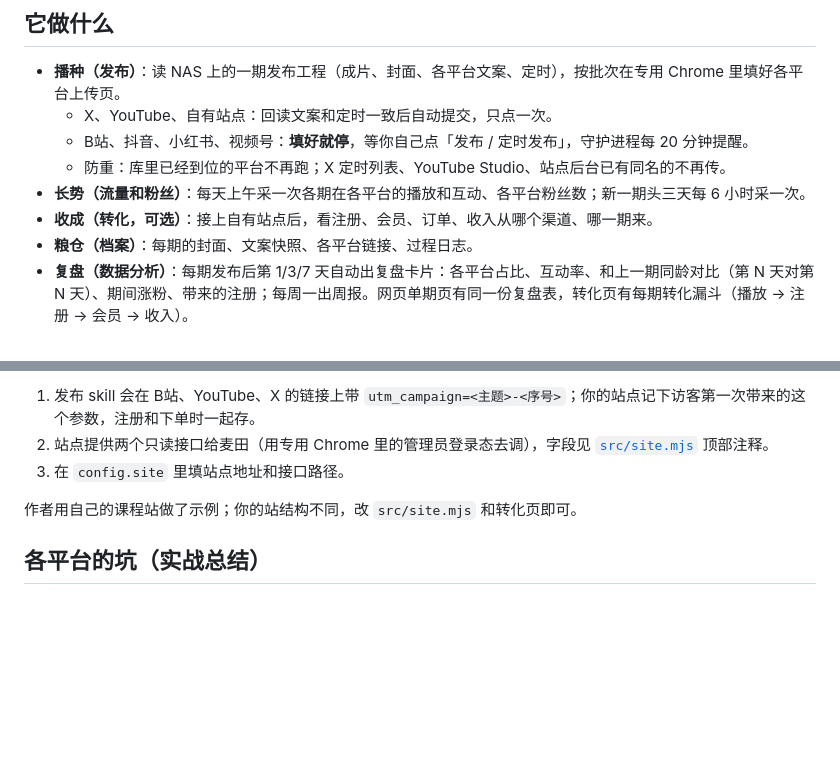
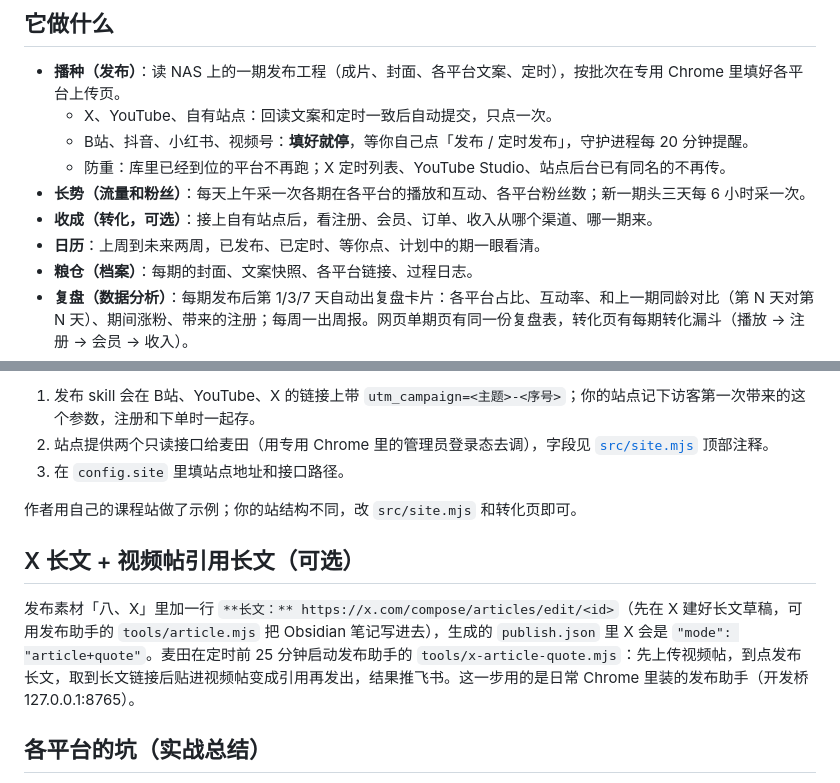
Before and after one commit to 0x-IHRR/Maitenn-Bit-Matrix, a Markdown page: README.md, 2 parts joined by grey strips. GitHub-like rendering; blank space fills up the shorter version.

```diff
--- a/README.md
+++ b/README.md
@@ -34,6 +41,7 @@
   - 防重：库里已经到位的平台不再跑；X 定时列表、YouTube Studio、站点后台已有同名的不再传。
 - **长势（流量和粉丝）**：每天上午采一次各期在各平台的播放和互动、各平台粉丝数；新一期头三天每 6 小时采一次。
 - **收成（转化，可选）**：接上自有站点后，看注册、会员、订单、收入从哪个渠道、哪一期来。
+- **日历**：上周到未来两周，已发布、已定时、等你点、计划中的期一眼看清。
 - **粮仓（档案）**：每期的封面、文案快照、各平台链接、过程日志。
 - **复盘（数据分析）**：每期发布后第 1/3/7 天自动出复盘卡片：各平台占比、互动率、和上一期同龄对比（第 N 天对第 N 天）、期间涨粉、带来的注册；每周一出周报。网页单期页有同一份复盘表，转化页有每期转化漏斗（播放 → 注册 → 会员 → 收入）。
 - **飞书通知**：开跑、每个平台到位、异常、等你点发布、定时被平台改掉、每日日报、复盘和周报，都是带颜色的卡片。
@@ -110,6 +117,10 @@ node src/hub.mjs daemon                     # 常驻（install-launchd.sh 装的
 
 作者用自己的课程站做了示例；你的站结构不同，改 `src/site.mjs` 和转化页即可。
 
+## X 长文 + 视频帖引用长文（可选）
+
+发布素材「八、X」里加一行 `**长文：** https://x.com/compose/articles/edit/<id>`（先在 X 建好长文草稿，可用发布助手的 `tools/article.mjs` 把 Obsidian 笔记写进去），生成的 `publish.json` 里 X 会是 `"mode": "article+quote"`。麦田在定时前 25 分钟启动发布助手的 `tools/x-article-quote.mjs`：先上传视频帖，到点发布长文，取到长文链接后贴进视频帖变成引用再发出，结果推飞书。这一步用的是日常 Chrome 里装的发布助手（开发桥 127.0.0.1:8765）。
+
 ## 各平台的坑（实战总结）
 
 - **国内四家由你自己点最终发布**。自动化只负责填写和核对，最后一下人点，降低风控风险。
```
Also changed, not shown: other parts of README.md (+11 -5 lines), skills/maitian-publish/SKILL.md (+3 -0 lines), docs/screenshots/board.jpg (added), docs/screenshots/calendar.jpg (added), docs/screenshots/convert.jpg (added), docs/screenshots/episode.jpg (added), docs/screenshots/mobile.jpg (added), docs/screenshots/traffic.jpg (added), 11 other files.
